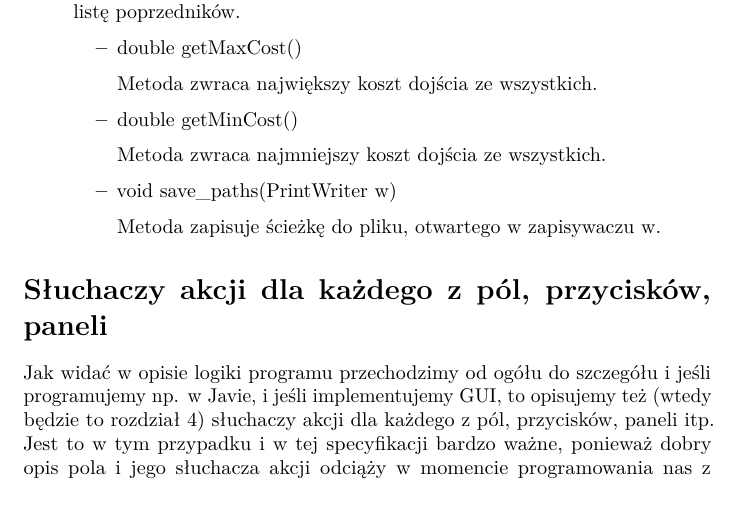
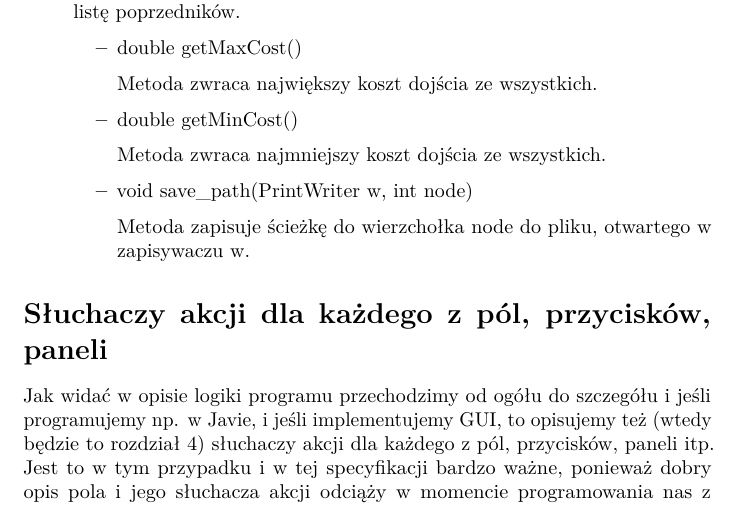
Before and after one commit to PetrashU/Graph-Java, a LaTeX document (Documents/si-4.tex): part of page 5 of 6, cut so that both start at the same text. Compiled offline with pdfLaTeX.

Commit message:
Zmodyfikowana metoda save_Path

```diff
--- a/Documents/si-4.tex
+++ b/Documents/si-4.tex
@@ -197,9 +197,9 @@ Pakiet "Graph":
         \item double getMinCost()
 
         Metoda zwraca najmniejszy koszt dojścia ze wszystkich.
-        \item void save\_paths(PrintWriter w)
+        \item void save\_path(PrintWriter w, int node)
 
-        Metoda zapisuje ścieżkę do pliku, otwartego w zapisywaczu w.
+        Metoda zapisuje ścieżkę do wierzchołka node do pliku, otwartego w zapisywaczu w.
     \end{itemize}
 \end{itemize}
 
```
